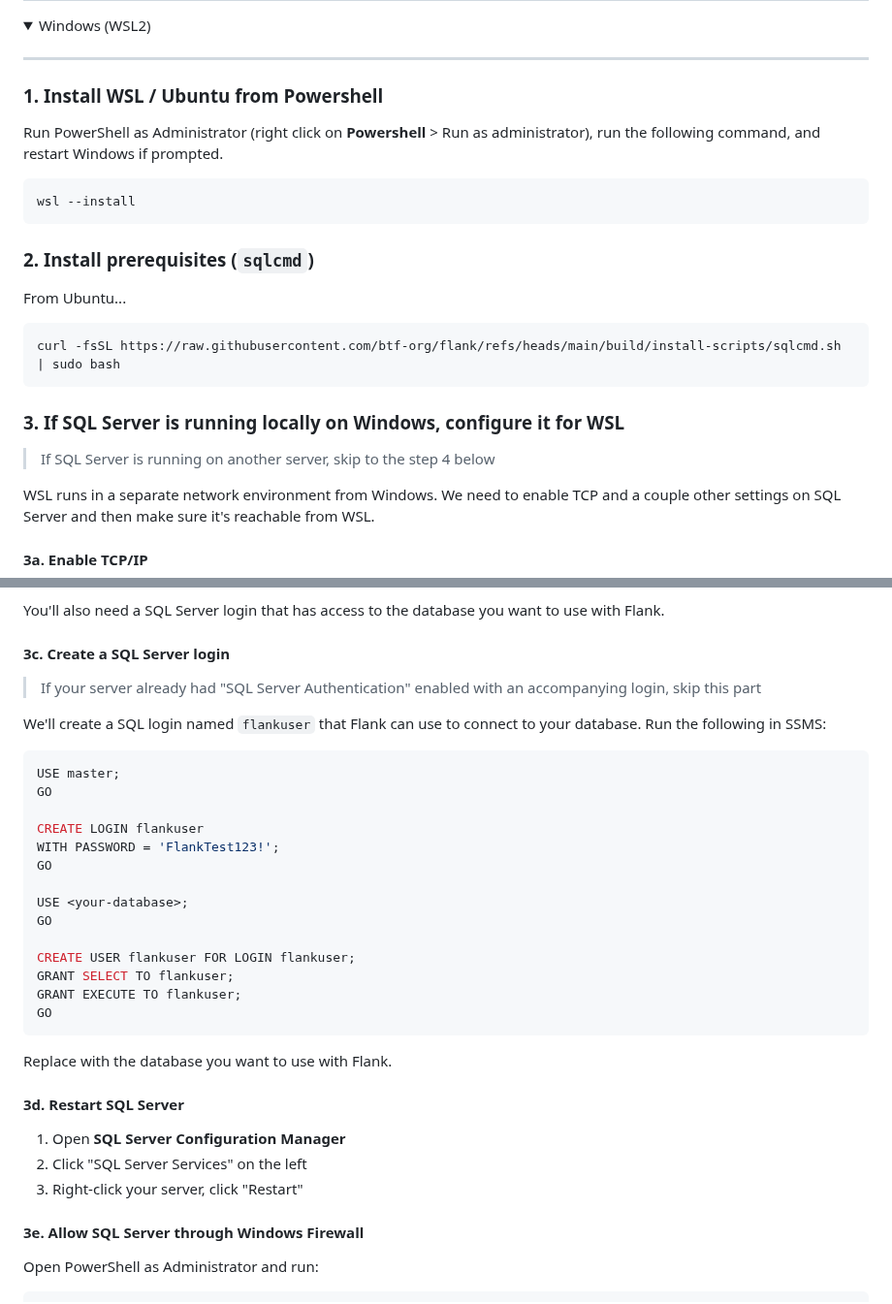
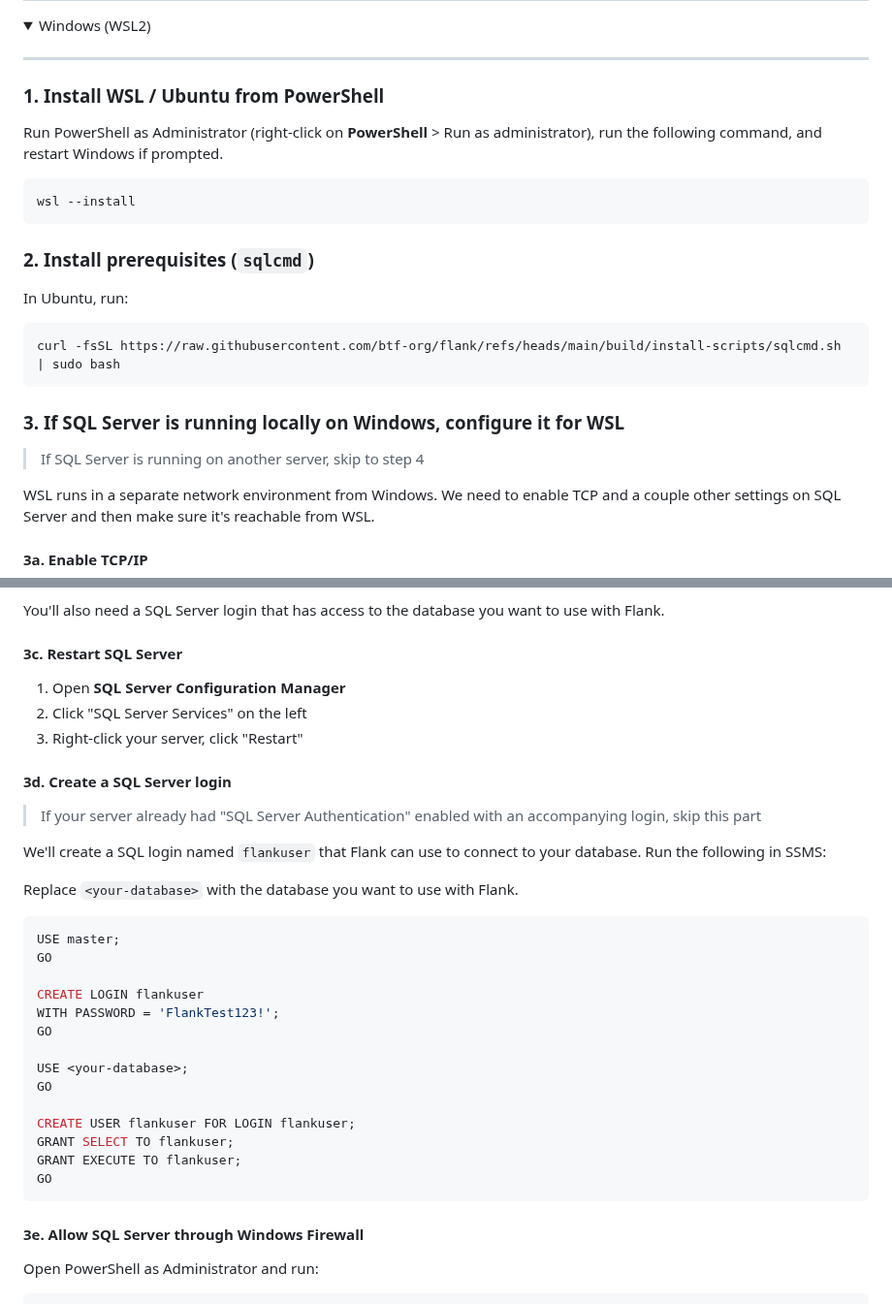
Before and after one commit to btf-org/flank, a Markdown page: README.md, 2 parts joined by grey strips. Shown at 97% size. Rendered like a GitHub page; folded sections open.

````diff
--- a/README.md
+++ b/README.md
@@ -9,9 +9,9 @@
 
 ----
 
-### 1. Install WSL / Ubuntu from Powershell
+### 1. Install WSL / Ubuntu from PowerShell
 
-Run PowerShell as Administrator (right click on **Powershell** > Run as administrator), run the following command, and restart Windows if prompted.
+Run PowerShell as Administrator (right-click on **PowerShell** > Run as administrator), run the following command, and restart Windows if prompted.
 
 ```powershell
 wsl --install
@@ -19,7 +19,7 @@ wsl --install
 
 ### 2. Install prerequisites (`sqlcmd`)
 
-From Ubuntu...
+In Ubuntu, run:
 
 ```bash
 curl -fsSL https://raw.githubusercontent.com/btf-org/flank/refs/heads/main/build/install-scripts/sqlcmd.sh | sudo bash
@@ -27,7 +27,7 @@ curl -fsSL https://raw.githubusercontent.com/btf-org/flank/refs/heads/main/build
 
 ### 3. If SQL Server is running locally on Windows, configure it for WSL
 
-> If SQL Server is running on another server, skip to the step 4 below
+> If SQL Server is running on another server, skip to step 4
 
 WSL runs in a separate network environment from Windows. We need to enable TCP and a couple other settings on SQL Server and then make sure it's reachable from WSL.
 
@@ -47,11 +47,19 @@ WSL runs in a separate network environment from Windows. We need to enable TCP a
 
 You'll also need a SQL Server login that has access to the database you want to use with Flank.
 
-#### 3c. Create a SQL Server login
+#### 3c. Restart SQL Server
+
+1. Open **SQL Server Configuration Manager**
+2. Click "SQL Server Services" on the left
+3. Right-click your server, click "Restart"
+
+#### 3d. Create a SQL Server login
 
 > If your server already had "SQL Server Authentication" enabled with an accompanying login, skip this part
 
 We'll create a SQL login named `flankuser` that Flank can use to connect to your database. Run the following in SSMS:
+
+Replace `<your-database>` with the database you want to use with Flank.
 
 ```sql
 USE master;
@@ -69,15 +77,6 @@ GRANT SELECT TO flankuser;
 GRANT EXECUTE TO flankuser;
 GO
 ```
-
-Replace <your-database> with the database you want to use with Flank.
-
-#### 3d. Restart SQL Server
-
-1. Open **SQL Server Configuration Manager**
-2. Click "SQL Server Services" on the left
-3. Right-click your server, click "Restart"
-
 
 #### 3e. Allow SQL Server through Windows Firewall
 
````
